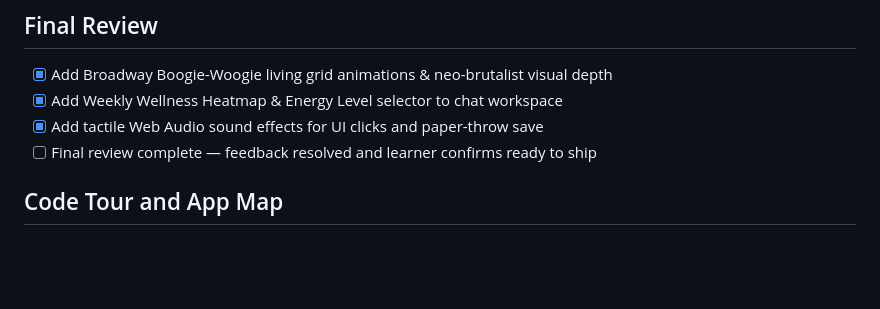
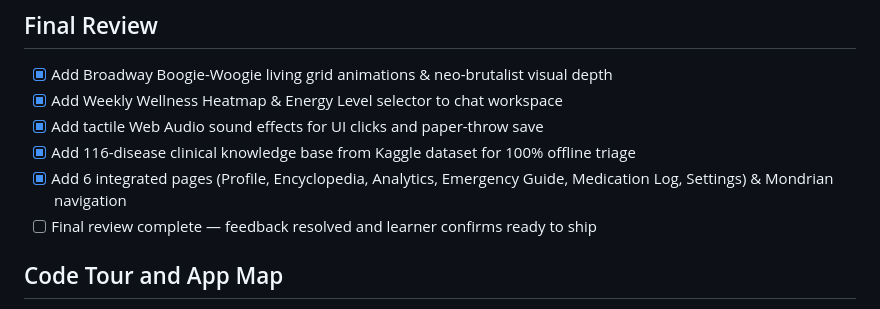
Before and after one commit to I-S-Ashwin/Build-With-AI, a Markdown page: devpost/checklist.md, the part around the change. Drawn GitHub-style; blank space fills up the shorter version.

Commit message:
docs: record completed 116-disease knowledge base and multi-page expansion in checklist

```diff
--- a/devpost/checklist.md
+++ b/devpost/checklist.md
@@ -69,6 +69,8 @@ Build mode: learn
 - [x] Add Broadway Boogie-Woogie living grid animations & neo-brutalist visual depth
 - [x] Add Weekly Wellness Heatmap & Energy Level selector to chat workspace
 - [x] Add tactile Web Audio sound effects for UI clicks and paper-throw save
+- [x] Add 116-disease clinical knowledge base from Kaggle dataset for 100% offline triage
+- [x] Add 6 integrated pages (Profile, Encyclopedia, Analytics, Emergency Guide, Medication Log, Settings) & Mondrian navigation
 - [ ] Final review complete — feedback resolved and learner confirms ready to ship
 
 ## Code Tour and App Map
```
